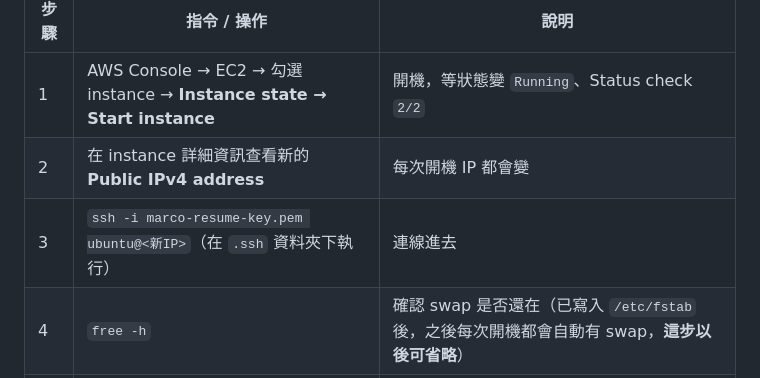
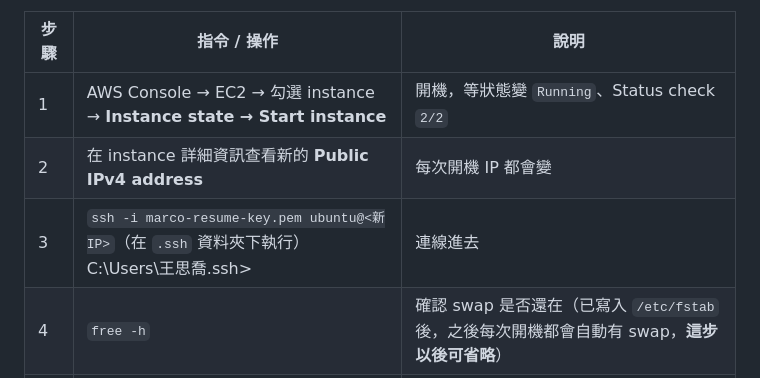
Before and after one commit to marcowang-0423/marco-resume, a Markdown page: k8s/EC2-K3S-GUIDE.md, the part around the change. GitHub-like rendering.

Commit message:
docs: update EC2-K3S guide

```diff
--- a/k8s/EC2-K3S-GUIDE.md
+++ b/k8s/EC2-K3S-GUIDE.md
@@ -98,7 +98,7 @@ DONE
 |---|---|---|
 | 1 | AWS Console → EC2 → 勾選 instance → **Instance state → Start instance** | 開機，等狀態變 `Running`、Status check `2/2` |
 | 2 | 在 instance 詳細資訊查看新的 **Public IPv4 address** | 每次開機 IP 都會變 |
-| 3 | `ssh -i marco-resume-key.pem ubuntu@<新IP>`（在 `.ssh` 資料夾下執行） | 連線進去 |
+| 3 | `ssh -i marco-resume-key.pem ubuntu@<新IP>`（在 `.ssh` 資料夾下執行） C:\Users\王思喬\.ssh> | 連線進去 |
 | 4 | `free -h` | 確認 swap 是否還在（已寫入 `/etc/fstab` 後，之後每次開機都會自動有 swap，**這步以後可省略**） |
 | 5 | `sudo k3s kubectl get nodes` | 確認 node 是 `Ready`（K3s 開機自動啟動，不用重新安裝） |
 | 6 | `sudo k3s kubectl get pods` | 確認 2 個 pod 是 `Running`（部署設定保存在硬碟，不用重新 apply） |
```
